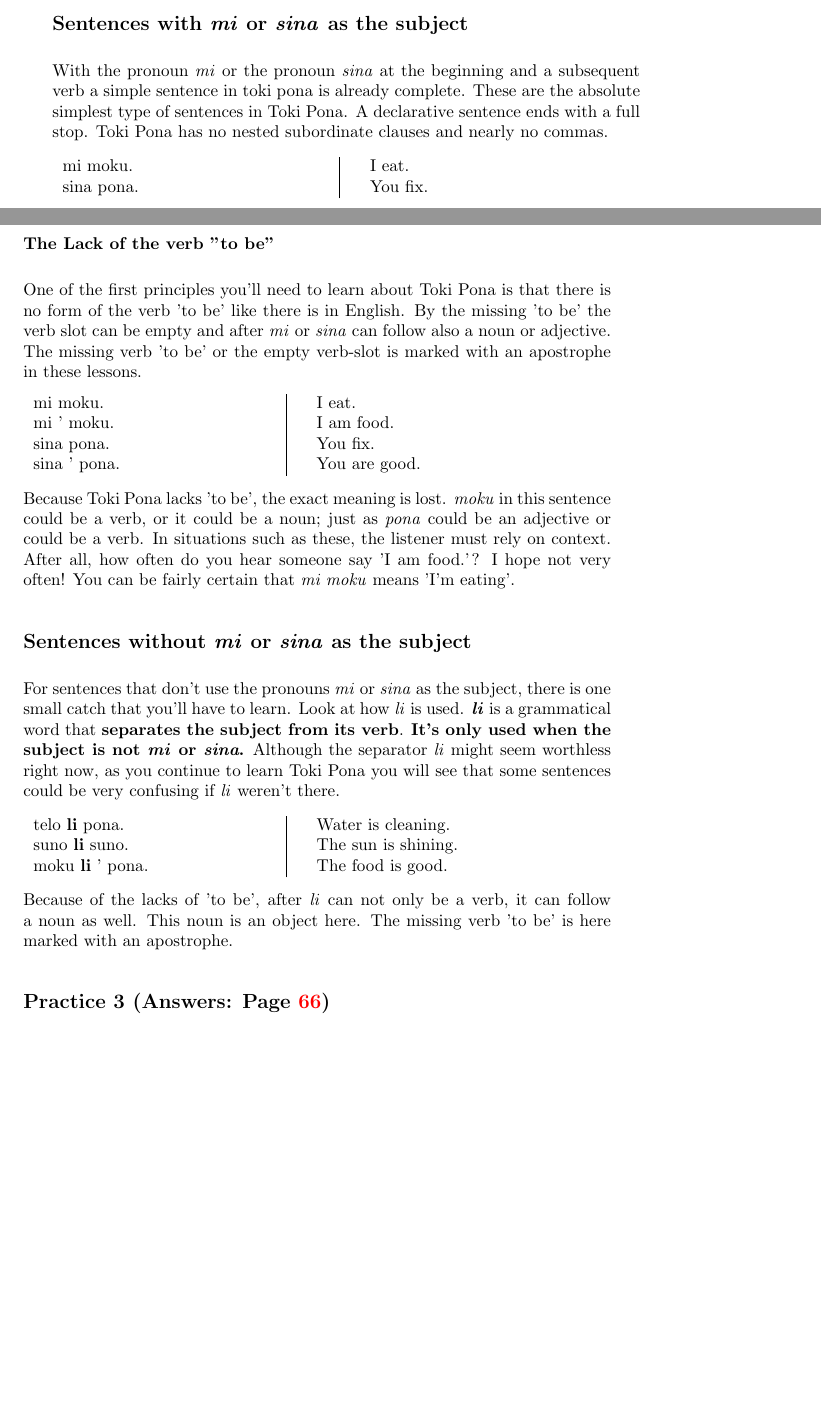
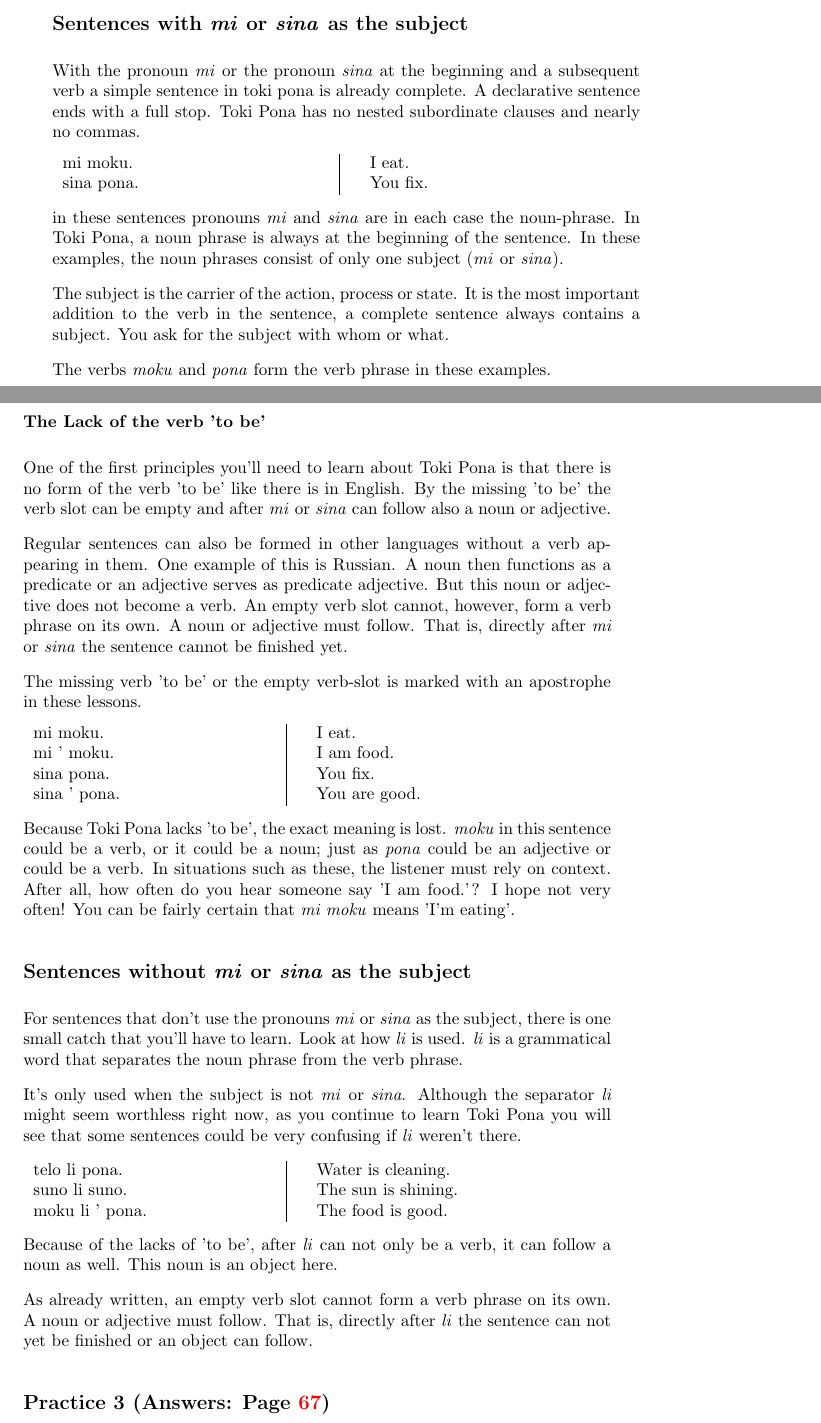
Before and after one commit to jan-Lope/Toki_Pona_lessons_English, a LaTeX thesis (toki-pona-lessons_en.tex, which reads basic_sentences.tex): two parts of pages 11 and 12 of 126 before the commit and two parts of pages 11 and 12 of 128 after it, joined at a grey line, cut so that both start at the same text, the shorter picture padded with empty space. Compiled offline with pdfLaTeX; a LaTeX package or settings file that is missing is left out.

Commit message:
grammar terms

```diff
--- a/basic_sentences.tex
+++ b/basic_sentences.tex
@@ -120,7 +120,6 @@ A verb describes an action.
 %%%%%%%%%%%%%%%%%%%%%%%%%%%%%%%%%%%%%%%%%%%%%%%%%%%%%%%%%%%%%%%%%%%%%%%%%%
 %
 With the pronoun \textit{mi} or the pronoun \textit{sina} at the beginning and a subsequent verb a simple sentence in toki pona is already complete.
-These are the absolute simplest type of sentences in Toki Pona.
 A declarative sentence ends with a full stop.
 Toki Pona has no nested subordinate clauses and nearly no commas.
 
@@ -129,13 +128,32 @@ mi moku. && I eat. \\
 sina pona. && You fix. \\
 \end{supertabular}
 
+in these sentences pronouns \textit{mi} and \textit{sina} are in each case the noun-phrase.
+In Toki Pona, a noun phrase is always at the beginning of the sentence.
+In these examples, the noun phrases consist of only one subject (\textit{mi} or \textit{sina}).
+
+The subject is the carrier of the action, process or state.
+It is the most important addition to the verb in the sentence, a complete sentence always contains a subject.
+You ask for the subject with whom or what.
+
+The verbs \textit{moku} and \textit{pona} form the verb phrase in these examples.
+%
 %%%%%%%%%%%%%%%%%%%%%%%%%%%%%%%%%%%%%%%%%%%%%%%%%%%%%%%%%%%%%%%%%%%%%%%%%%
 \newpage
-\subsubsection*{The Lack of the verb "to be"}
+\subsubsection*{The Lack of the verb 'to be'}
 %%%%%%%%%%%%%%%%%%%%%%%%%%%%%%%%%%%%%%%%%%%%%%%%%%%%%%%%%%%%%%%%%%%%%%%%%%
 %
 One of the first principles you'll need to learn about Toki Pona is that there is no form of the verb 'to be' like there is in English.
 By the missing 'to be' the verb slot can be empty and after \textit{mi} or \textit{sina} can follow also a noun or adjective.
+
+Regular sentences can also be formed in other languages without a verb appearing in them.
+One example of this is Russian.
+A noun then functions as a predicate or an adjective serves as predicate adjective.
+But this noun or adjective does not become a verb.
+An empty verb slot cannot, however, form a verb phrase on its own.
+A noun or adjective must follow.
+That is, directly after \textit{mi} or \textit{sina} the sentence cannot be finished yet.
+
 The missing verb 'to be' or the empty verb-slot is marked with an apostrophe in these lessons.
 
 \begin{supertabular}{p{5cm}|ll}
@@ -162,19 +180,24 @@ I hope not very often! You can be fairly certain that \textit{mi moku} means 'I'
 %
 For sentences that don't use the pronouns \textit{mi} or \textit{sina} as the subject, there is one small catch that you'll have to learn.
 Look at how \textit{li} is used.
-\textbf{\textit{li}} is a grammatical word that \textbf{separates the subject from its verb}.
-\textbf{It's only used when the subject is not \textit{mi} or \textit{sina}.}
+\textit{\textit{li}} is a grammatical word that separates the noun phrase from the verb phrase.
+
+
+It's only used when the subject is not \textit{mi} or \textit{sina}.
 Although the separator \textit{li} might seem worthless right now, as you continue to learn Toki Pona you will see that some sentences could be very confusing if \textit{li} weren't there.
 
 \begin{supertabular}{p{5cm}|ll}
-telo \textbf{li} pona. && Water is cleaning. \\
-suno \textbf{li} suno. && The sun is shining. \\
-moku \textbf{li} ' pona. && The food is good. \\ % no-dictionary
+telo li pona. && Water is cleaning. \\
+suno li suno. && The sun is shining. \\
+moku li ' pona. && The food is good. \\ % no-dictionary
 \end{supertabular}
 
 Because of the lacks of 'to be', after \textit{li} can not only be a verb, it can follow a noun as well.
 This noun is an object here.
-The missing verb 'to be' is here marked with an apostrophe.
+
+As already written, an empty verb slot cannot form a verb phrase on its own.
+A noun or adjective must follow.
+That is, directly after \textit{li} the sentence can not yet be finished or an object can follow.
 %
 %%%%%%%%%%%%%%%%%%%%%%%%%%%%%%%%%%%%%%%%%%%%%%%%%%%%%%%%%%%%%%%%%%%%%%%%%%
 \subsection*{Practice 3 (Answers: Page~\pageref{'basic_sentences'})}
```
Also changed, not shown: introduction.tex (+1 -1 lines), basic_sentences.tex (16 more changed lines).
